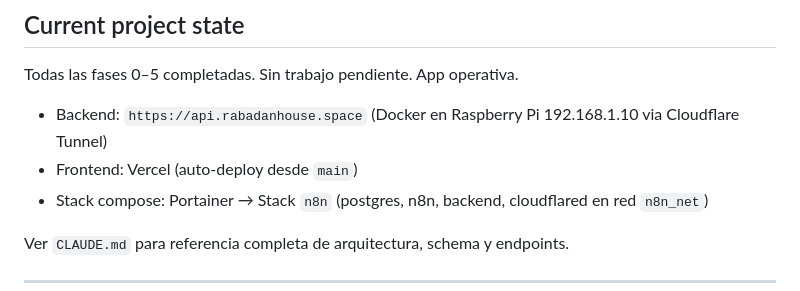
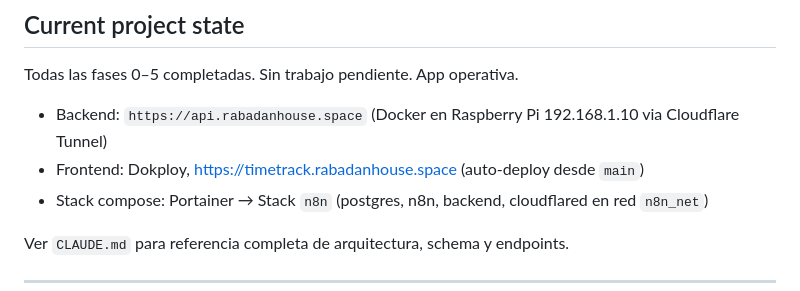
Before and after one commit to carlosrabadan059-cpu/Timetrack, a Markdown page: HANDOFF.md, the part around the change. Drawn GitHub-style.

```diff
--- a/HANDOFF.md
+++ b/HANDOFF.md
@@ -37,7 +37,7 @@ Al hacer login con otro usuario, `onAuthStateChange` seteaba el nuevo `user` per
 Todas las fases 0–5 completadas. Sin trabajo pendiente. App operativa.
 
 - Backend: `https://api.rabadanhouse.space` (Docker en Raspberry Pi 192.168.1.10 via Cloudflare Tunnel)
-- Frontend: Vercel (auto-deploy desde `main`)
+- Frontend: Dokploy, https://timetrack.rabadanhouse.space (auto-deploy desde `main`)
 - Stack compose: Portainer → Stack `n8n` (postgres, n8n, backend, cloudflared en red `n8n_net`)
 
 Ver `CLAUDE.md` para referencia completa de arquitectura, schema y endpoints.
```
Also changed, not shown: CLAUDE.md (+1 -1 lines), docs/saas-v3-analysis.md (+1 -1 lines).
